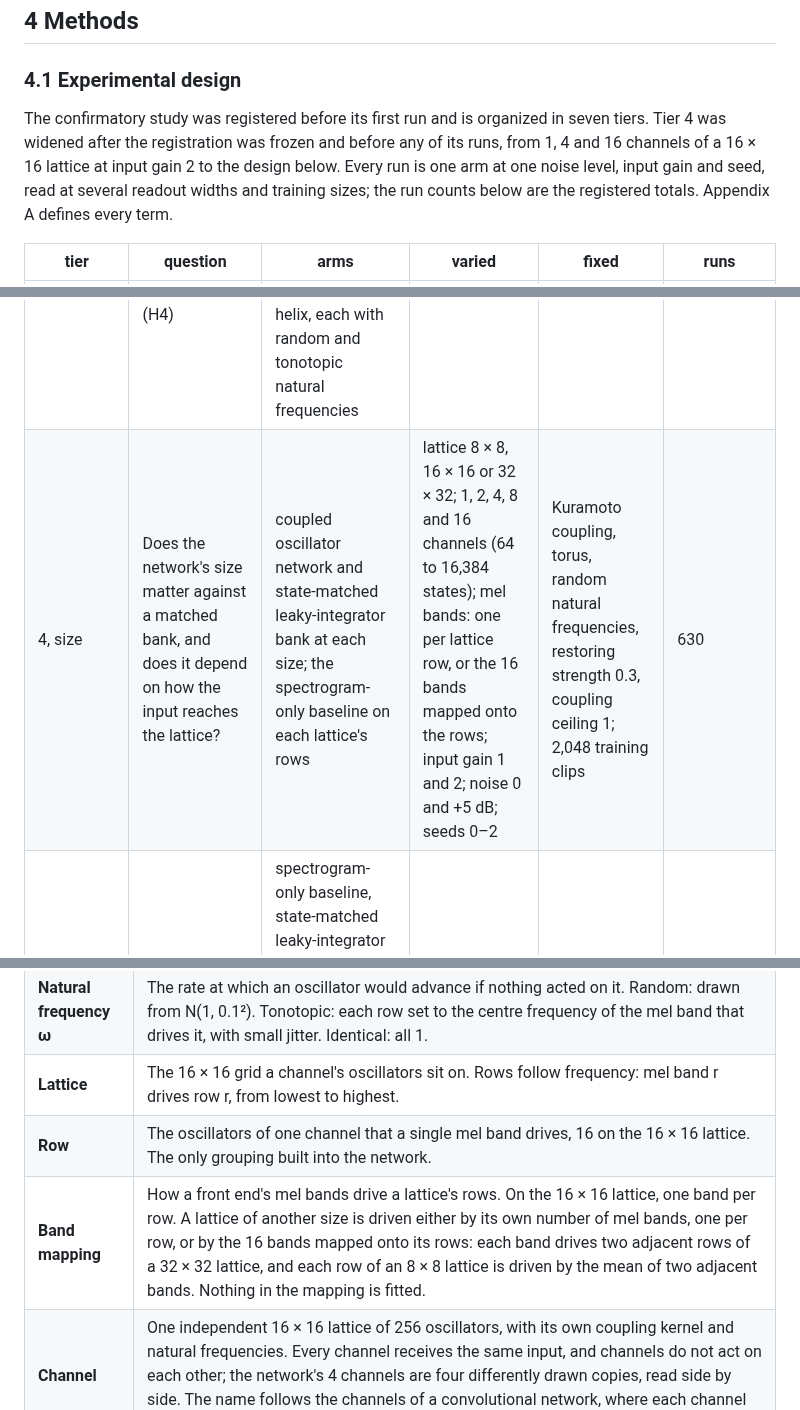
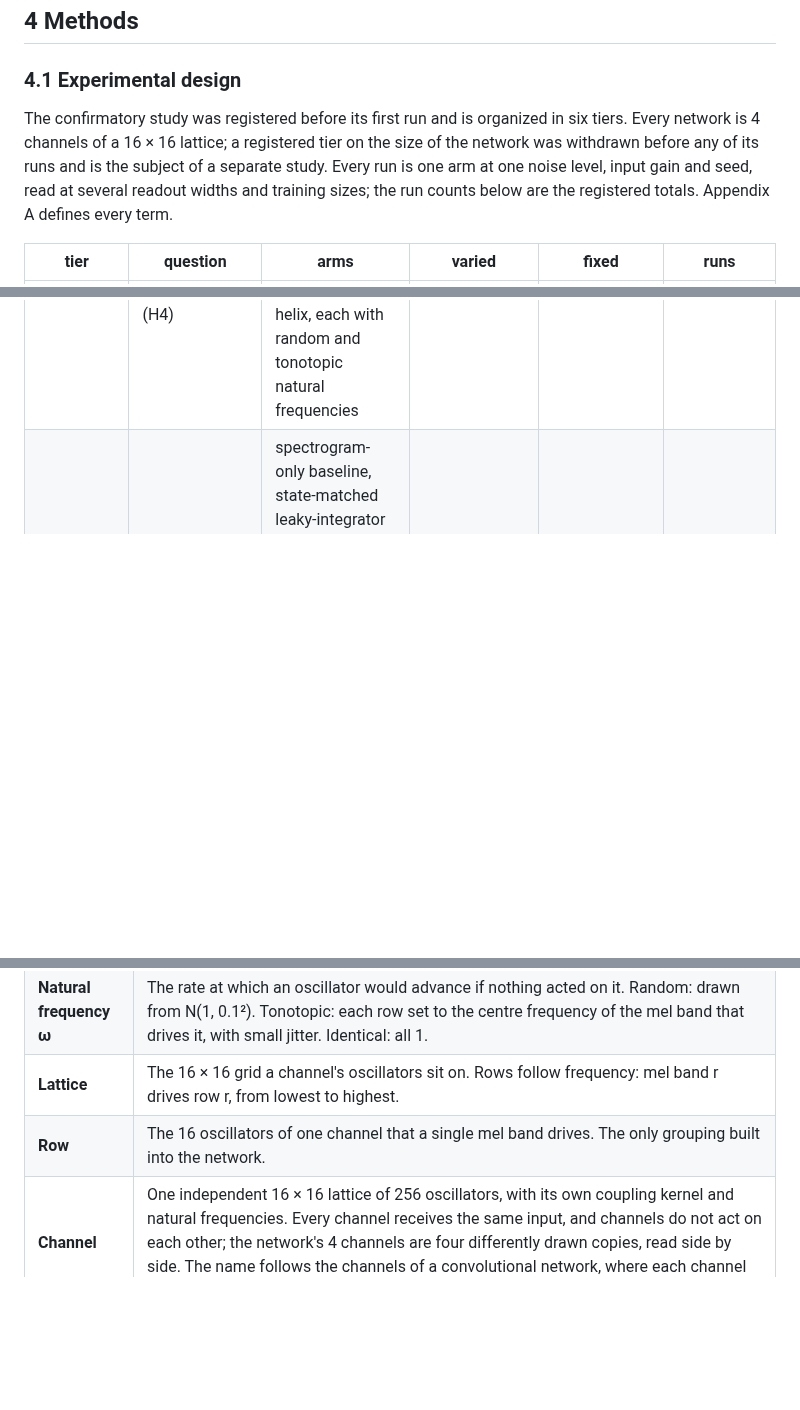
Before and after one commit to ekryski/oscillator-research, a Markdown page: papers/02-untrained-reservoirs/spoken-digit-recognition-without-training-DRAFT.md, 3 parts joined by grey strips. Drawn GitHub-style; blank space fills up the shorter version.

Commit message:
withdraw the size tier from paper 02 and log it

```diff
--- a/papers/02-untrained-reservoirs/spoken-digit-recognition-without-training-DRAFT.md
+++ b/papers/02-untrained-reservoirs/spoken-digit-recognition-without-training-DRAFT.md
@@ -20,7 +20,7 @@ Coupled-oscillator networks are returning as a machine-learning substrate, on th
 
 ### 4.1 Experimental design
 
-The confirmatory study was registered before its first run and is organized in seven tiers. Tier 4 was widened after the registration was frozen and before any of its runs, from 1, 4 and 16 channels of a 16 × 16 lattice at input gain 2 to the design below. Every run is one arm at one noise level, input gain and seed, read at several readout widths and training sizes; the run counts below are the registered totals. Appendix A defines every term.
+The confirmatory study was registered before its first run and is organized in six tiers. Every network is 4 channels of a 16 × 16 lattice; a registered tier on the size of the network was withdrawn before any of its runs and is the subject of a separate study. Every run is one arm at one noise level, input gain and seed, read at several readout widths and training sizes; the run counts below are the registered totals. Appendix A defines every term.
 
 | tier | question | arms | varied | fixed | runs |
 |---|---|---|---|---|---|
@@ -29,7 +29,6 @@ The confirmatory study was registered before its first run and is organized in s
 | 2, design | Does network design move accuracy? (H4) | coupled oscillator network only | coupling function (6), lattice geometry (6; the Stuart–Landau functions on the torus only), natural frequencies (random, tonotopic, identical), restoring strength (0.3, 0.1), coupling ceiling (1, 0.5); noise 0 and +5 dB; input gain 1 and 2; seeds 0–2 | 2,048 training clips; the four-window read, with and without rotation rates | 3,744 |
 | B, Becker | Where do we sit against published numbers? | the Tier 1 arms | the 5 speaker folds of [Becker 2024](https://doi.org/10.1016/j.jfranklin.2023.11.038); input gain 1 and 2 | clean audio; 18,000 training, 6,000 validation and 6,000 test clips; seed 0 | 70 |
 | 3, quadrature | Does the quadrature pathway beat its own spectrogram-only baseline? (H4) | spectrogram-only baseline and 10 coupled-network configurations: the 4 phase coupling functions on the torus and Kuramoto on the helix, each with random and tonotopic natural frequencies | noise 0 and +5 dB; input gain 1 and 2; seeds 0–2 | quadrature pathway; 2,048 training clips | 126 |
-| 4, size | Does the network's size matter against a matched bank, and does it depend on how the input reaches the lattice? | coupled oscillator network and state-matched leaky-integrator bank at each size; the spectrogram-only baseline on each lattice's rows | lattice 8 × 8, 16 × 16 or 32 × 32; 1, 2, 4, 8 and 16 channels (64 to 16,384 states); mel bands: one per lattice row, or the 16 bands mapped onto the rows; input gain 1 and 2; noise 0 and +5 dB; seeds 0–2 | Kuramoto coupling, torus, random natural frequencies, restoring strength 0.3, coupling ceiling 1; 2,048 training clips | 630 |
 | carrier | Does driving with the waveform itself help? (H4) | spectrogram-only baseline, state-matched leaky-integrator bank, the 10 Tier 3 configurations, and the 2 Stuart–Landau coupling functions with random and tonotopic natural frequencies | seeds 0–2 | 0 dB; input gain 32; carrier pathway at 16 kHz; 2,048 training clips | 48 |
 
 **Arms.** The spectrogram-only baseline is the front end and the readout with nothing between them: the readout reads the 16 mel band energies directly. The coupled oscillator network is 1,024 untrained oscillators, 4 channels of a 16 × 16 lattice, with 2,048 parameters, exposing sin θ and cos θ of each oscillator. The uncoupled oscillator network is the same network with its coupling kernels set to zero. The state-matched leaky-integrator bank has the network's 1,024 states and 2,048 parameters; the width-matched bank has 2,048 units, matching the network's 2,048 exposed signals at twice the parameters. These four untrained dynamical systems are the reservoirs. The five trained baselines are trained end to end, at 1,840 to 2,109 parameters each. Input gain applies only to the reservoirs (Section 4.6).
@@ -196,8 +195,7 @@ The terms as this paper uses them. The code and the run record keep the labels t
 | **Oscillator** | A unit whose state advances around a cycle. A phase oscillator keeps only its phase θ, an angle; a Stuart–Landau oscillator also keeps an amplitude. The readout sees sin θ and cos θ of each. |
 | **Natural frequency ω** | The rate at which an oscillator would advance if nothing acted on it. Random: drawn from N(1, 0.1²). Tonotopic: each row set to the centre frequency of the mel band that drives it, with small jitter. Identical: all 1. |
 | **Lattice** | The 16 × 16 grid a channel's oscillators sit on. Rows follow frequency: mel band r drives row r, from lowest to highest. |
-| **Row** | The oscillators of one channel that a single mel band drives, 16 on the 16 × 16 lattice. The only grouping built into the network. |
-| **Band mapping** | How a front end's mel bands drive a lattice's rows. On the 16 × 16 lattice, one band per row. A lattice of another size is driven either by its own number of mel bands, one per row, or by the 16 bands mapped onto its rows: each band drives two adjacent rows of a 32 × 32 lattice, and each row of an 8 × 8 lattice is driven by the mean of two adjacent bands. Nothing in the mapping is fitted. |
+| **Row** | The 16 oscillators of one channel that a single mel band drives. The only grouping built into the network. |
 | **Channel** | One independent 16 × 16 lattice of 256 oscillators, with its own coupling kernel and natural frequencies. Every channel receives the same input, and channels do not act on each other; the network's 4 channels are four differently drawn copies, read side by side. The name follows the channels of a convolutional network, where each channel likewise has its own kernel. |
 | **Coupling kernel** | A channel's table of coupling weights: a 16 × 16 array whose entry at an offset of so many rows and columns sets how strongly an oscillator is acted on by the one at that offset. The same table applies at every site, so the coupling is a convolution, and "kernel" is meant as in a convolutional network, not as a GPU compute kernel. It covers every offset, so each oscillator is coupled to every other in its channel. The weights are drawn from N(0, 0.05²): a positive weight pulls a pair toward the same phase, a negative one pushes it apart. Each channel has its own kernel. |
 | **Coupling function** | How the phases of two coupled oscillators turn into a push on one of them (A.4). |
```
Also changed, not shown: papers/02-untrained-reservoirs/REGISTRATION.md (+2 -0 lines), papers/02-untrained-reservoirs/TIERS.md (+0 -1 lines).
